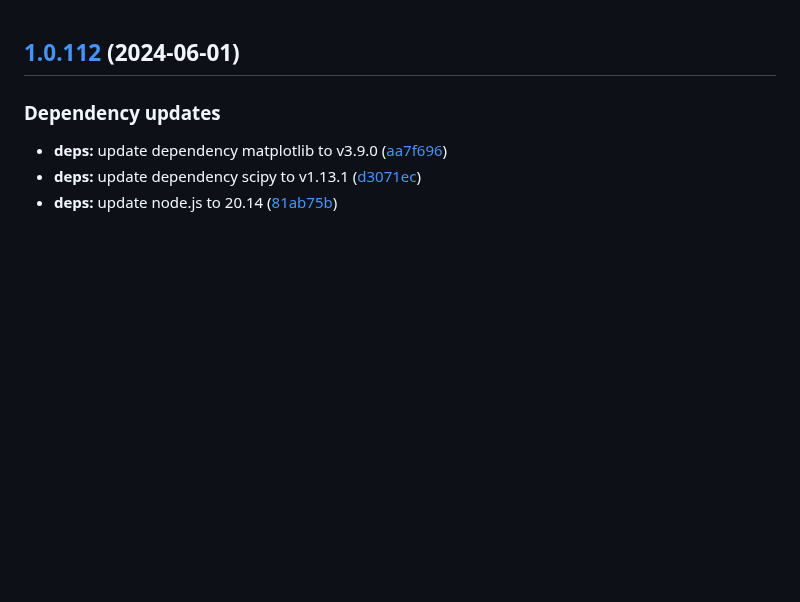
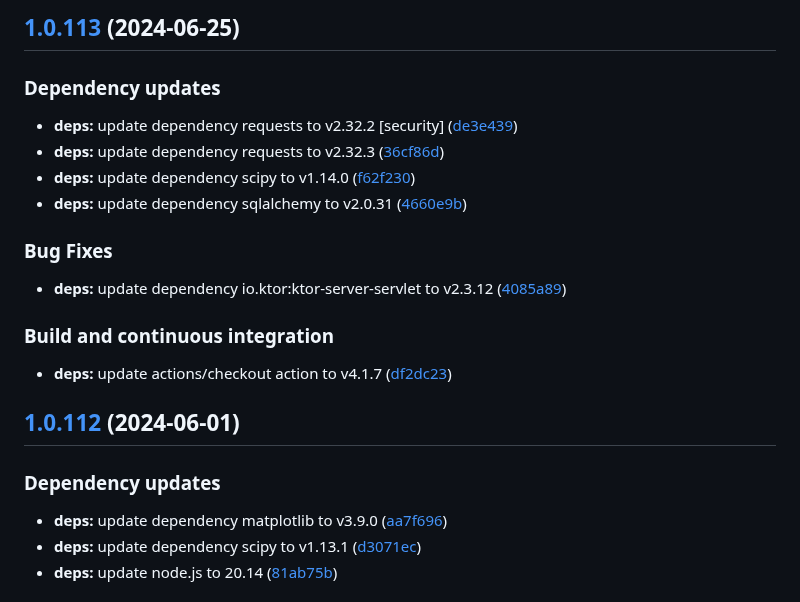
Before and after one commit to w4bo/explain, a Markdown page: CHANGELOG.md, the part around the change. Rendered like a GitHub page; blank space fills up the shorter version.

Commit message:
chore(release): 1.0.113 [skip ci]
## [1.0.113](https://github.com/w4bo/explain/compare/1.0.112...1.0.113) (2024-06-25)

### Dependency updates

* **deps:** update dependency requests to v2.32.2 [security] ([de3e439](https://github.com/w4bo/explain/commit/de3e4396ff1229a794138b5251b938b6cbce6345))
* **deps:** update dependency requests to v2.32.3 ([36cf86d](https://github.com/w4bo/explain/commit/36cf86d71bf37256f0891a4efcf73b9447412ed9))
* **deps:** update dependency scipy to v1.14.0 ([f62f230](https://github.com/w4bo/explain/commit/f62f230656b825f99fea30ddf04ff53cf85d36d6))
* **deps:** update dependency sqlalchemy to v2.0.31 ([4660e9b](https://github.com/w4bo/explain/commit/4660e9be3efa3b560b90ab2482c0a8b9de6a867b))

### Bug Fixes

* **deps:** update dependency io.ktor:ktor-server-servlet to v2.3.12 ([4085a89](https://github.com/w4bo/explain/commit/4085a8913ab63f68fa59eb68bcfa8ca43f2dbe12))

### Build and continuous integration

* **deps:** update actions/checkout action to v4.1.7 ([df2dc23](https://github.com/w4bo/explain/commit/df2dc23f54f491097056c336d7ed556bf3985368))

```diff
--- a/CHANGELOG.md
+++ b/CHANGELOG.md
@@ -1,3 +1,23 @@
+## [1.0.113](https://github.com/w4bo/explain/compare/1.0.112...1.0.113) (2024-06-25)
+
+
+### Dependency updates
+
+* **deps:** update dependency requests to v2.32.2 [security] ([de3e439](https://github.com/w4bo/explain/commit/de3e4396ff1229a794138b5251b938b6cbce6345))
+* **deps:** update dependency requests to v2.32.3 ([36cf86d](https://github.com/w4bo/explain/commit/36cf86d71bf37256f0891a4efcf73b9447412ed9))
+* **deps:** update dependency scipy to v1.14.0 ([f62f230](https://github.com/w4bo/explain/commit/f62f230656b825f99fea30ddf04ff53cf85d36d6))
+* **deps:** update dependency sqlalchemy to v2.0.31 ([4660e9b](https://github.com/w4bo/explain/commit/4660e9be3efa3b560b90ab2482c0a8b9de6a867b))
+
+
+### Bug Fixes
+
+* **deps:** update dependency io.ktor:ktor-server-servlet to v2.3.12 ([4085a89](https://github.com/w4bo/explain/commit/4085a8913ab63f68fa59eb68bcfa8ca43f2dbe12))
+
+
+### Build and continuous integration
+
+* **deps:** update actions/checkout action to v4.1.7 ([df2dc23](https://github.com/w4bo/explain/commit/df2dc23f54f491097056c336d7ed556bf3985368))
+
 ## [1.0.112](https://github.com/w4bo/explain/compare/1.0.111...1.0.112) (2024-06-01)
 
 
```
